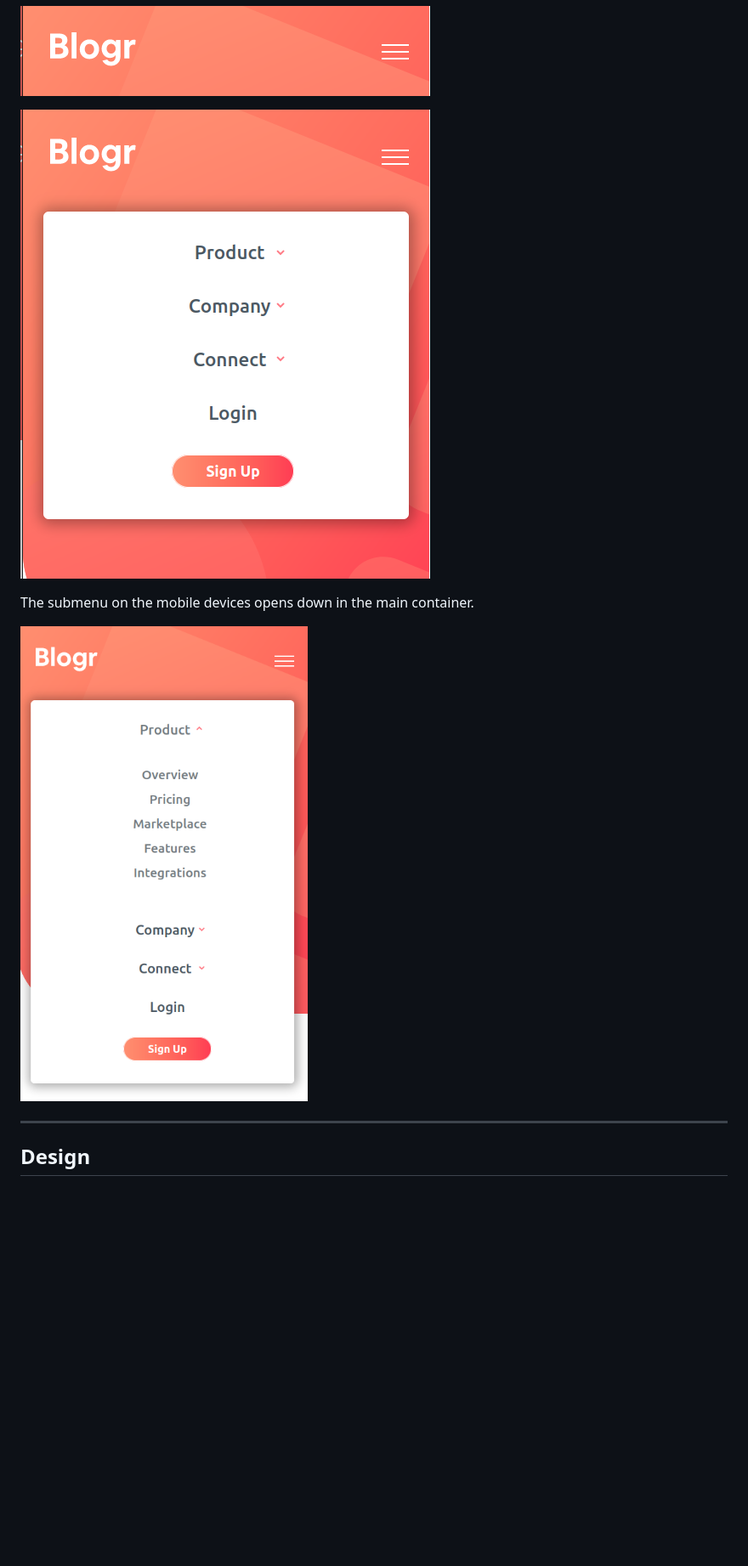
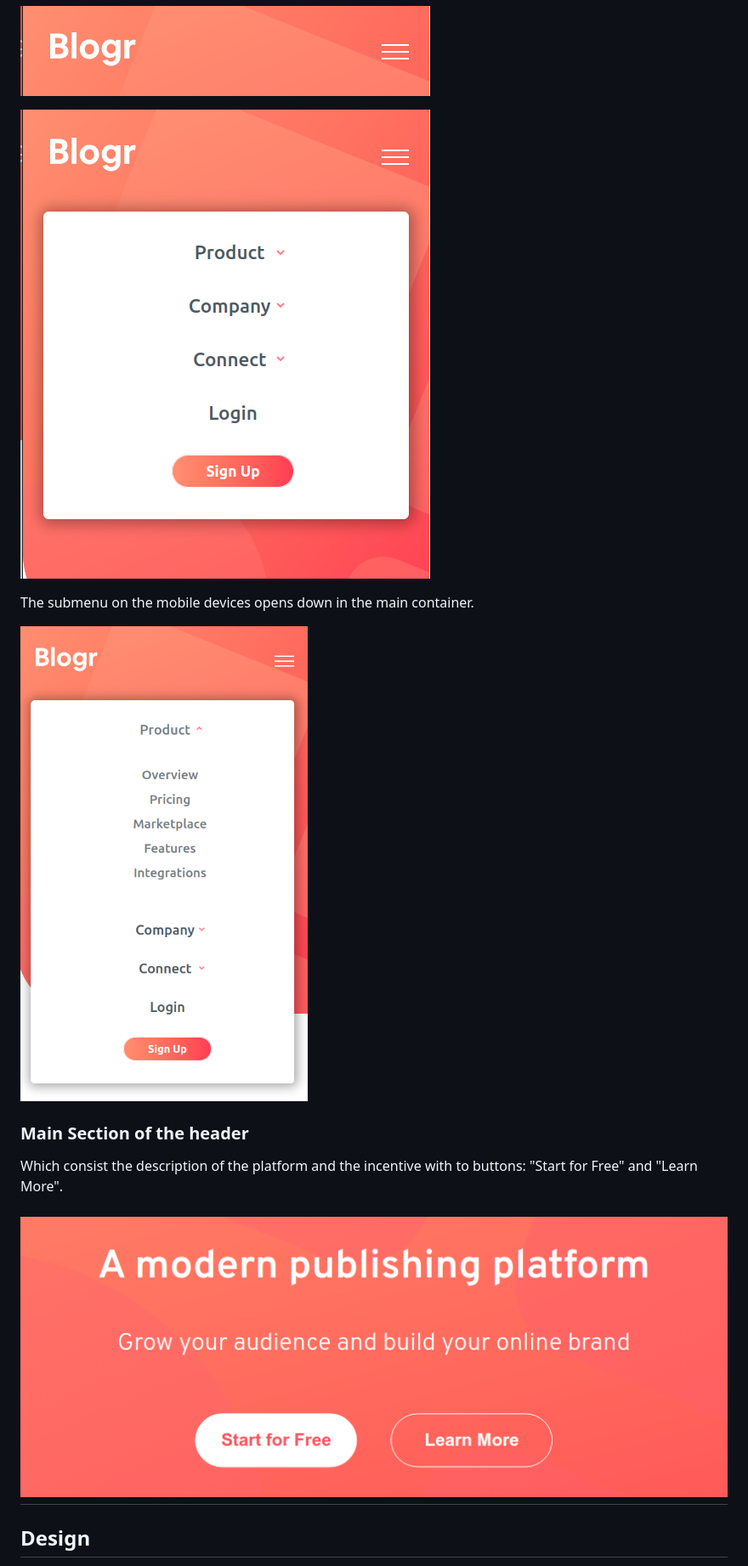
Before and after one commit to IuliiaKonovalova/frontend_mentor_blogr_landing_page_main, a Markdown page: README.md, the part around the change printed below. Shown: that part at 85% size. Rendered like a GitHub page; pictures changed too: documentation/features/header_content.png (added); blank space fills up the shorter version.

Commit message:
Add description and a screenshot of the header content

```diff
--- a/README.md
+++ b/README.md
@@ -101,4 +101,9 @@ The navbar has:
 
+### Main Section of the header
+
+Which consist the description of the platform and the incentive with to buttons: "Start for Free" and "Learn More".
+
+![Header Content](documentation/features/header_content.png)
 ---
 ## Design
 
```
Also changed, not shown: other parts of README.md (+2 -2 lines).
